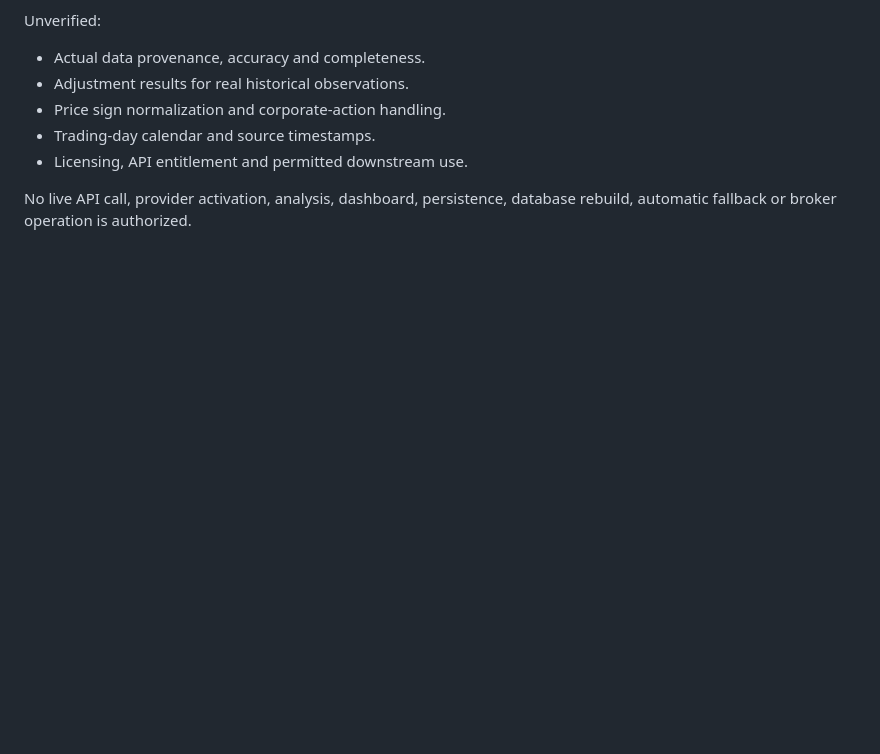
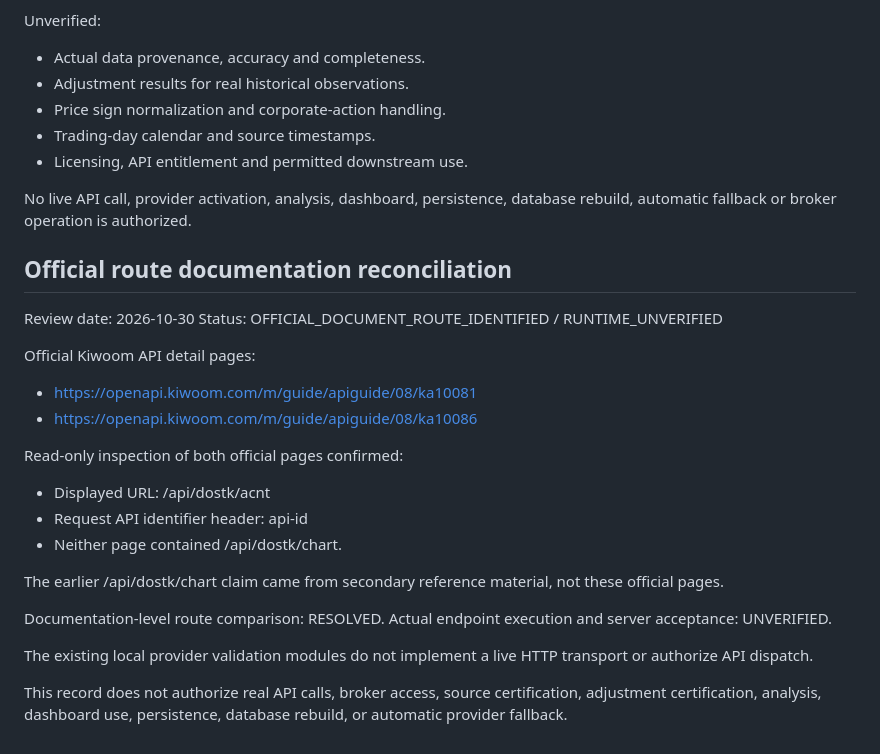
Before and after one commit to jesikang-tech/gpt-quant-platform, a Markdown page: price-provider-validation/OFFICIAL_API_EVIDENCE.md, the part around the change. Rendered like a GitHub page; blank space fills up the shorter version.

Commit message:
docs: reconcile Kiwoom official API route evidence

```diff
--- a/price-provider-validation/OFFICIAL_API_EVIDENCE.md
+++ b/price-provider-validation/OFFICIAL_API_EVIDENCE.md
@@ -138,3 +138,32 @@ Unverified:
 No live API call, provider activation, analysis,
 dashboard, persistence, database rebuild, automatic
 fallback or broker operation is authorized.
+
+
+## Official route documentation reconciliation
+
+Review date: 2026-10-30
+Status: OFFICIAL_DOCUMENT_ROUTE_IDENTIFIED / RUNTIME_UNVERIFIED
+
+Official Kiwoom API detail pages:
+- https://openapi.kiwoom.com/m/guide/apiguide/08/ka10081
+- https://openapi.kiwoom.com/m/guide/apiguide/08/ka10086
+
+Read-only inspection of both official pages confirmed:
+- Displayed URL: /api/dostk/acnt
+- Request API identifier header: api-id
+- Neither page contained /api/dostk/chart.
+
+The earlier /api/dostk/chart claim came from
+secondary reference material, not these official pages.
+
+Documentation-level route comparison: RESOLVED.
+Actual endpoint execution and server acceptance: UNVERIFIED.
+
+The existing local provider validation modules do not
+implement a live HTTP transport or authorize API dispatch.
+
+This record does not authorize real API calls, broker
+access, source certification, adjustment certification,
+analysis, dashboard use, persistence, database rebuild,
+or automatic provider fallback.
```
